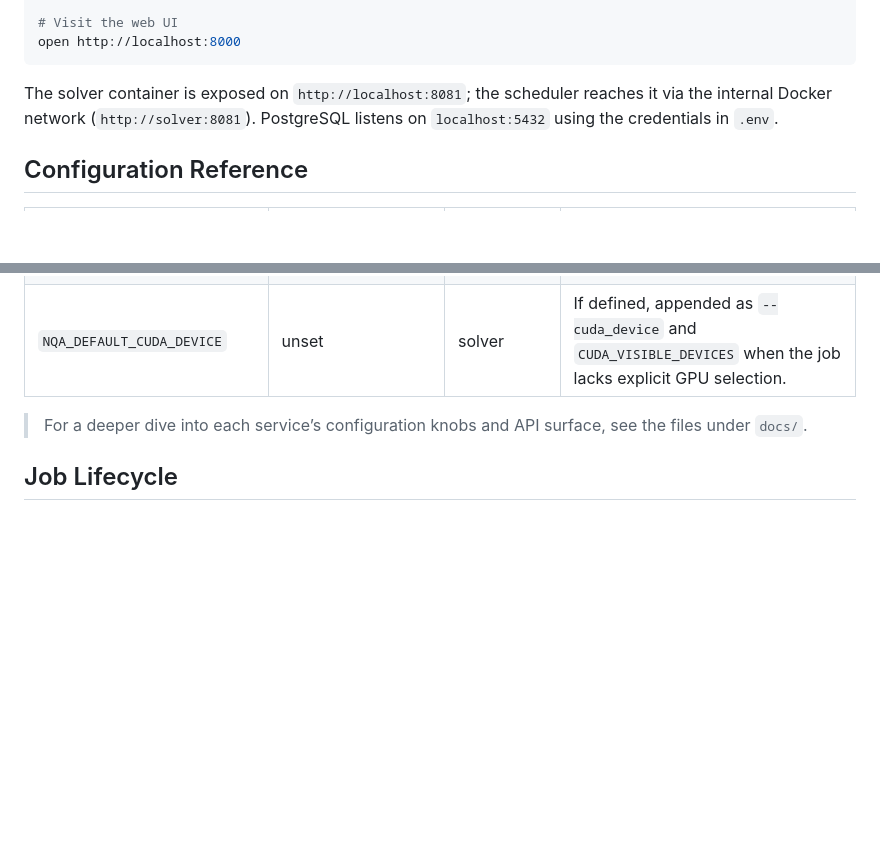
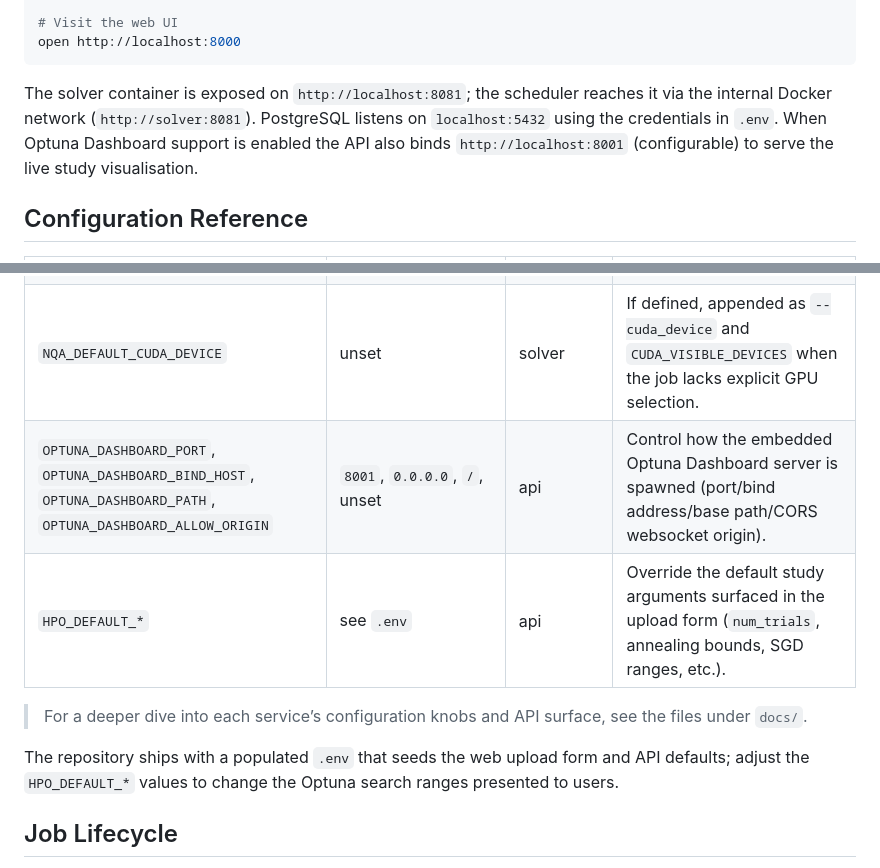
Before and after one commit to lucaleonect/nqa_server, a Markdown page: README.md, 2 parts joined by grey strips. GitHub-like rendering; blank space fills up the shorter version.

Commit message:
feat: enhance documentation for Optuna Dashboard integration and solver hyperparameters

````diff
--- a/README.md
+++ b/README.md
@@ -71,7 +71,7 @@ docker compose up
 open http://localhost:8000
 ```
 
-The solver container is exposed on `http://localhost:8081`; the scheduler reaches it via the internal Docker network (`http://solver:8081`).  PostgreSQL listens on `localhost:5432` using the credentials in `.env`.
+The solver container is exposed on `http://localhost:8081`; the scheduler reaches it via the internal Docker network (`http://solver:8081`).  PostgreSQL listens on `localhost:5432` using the credentials in `.env`.  When Optuna Dashboard support is enabled the API also binds `http://localhost:8001` (configurable) to serve the live study visualisation.
 
 
 ## Configuration Reference
@@ -85,8 +85,12 @@ The solver container is exposed on `http://localhost:8081`; the scheduler reache
 | `NQA_MASTER_SCRIPT` | `/nqa/nqa/master.py` | solver | Path to the Optuna driver launched by the solver service. |
 | `NQA_PYTHON_BIN` | `<sys.executable>` | solver | Override interpreter used to run the Optuna driver (defaults to container Python). |
 | `NQA_DEFAULT_CUDA_DEVICE` | unset | solver | If defined, appended as `--cuda_device` and `CUDA_VISIBLE_DEVICES` when the job lacks explicit GPU selection. |
+| `OPTUNA_DASHBOARD_PORT`, `OPTUNA_DASHBOARD_BIND_HOST`, `OPTUNA_DASHBOARD_PATH`, `OPTUNA_DASHBOARD_ALLOW_ORIGIN` | `8001`, `0.0.0.0`, `/`, unset | api | Control how the embedded Optuna Dashboard server is spawned (port/bind address/base path/CORS websocket origin). |
+| `HPO_DEFAULT_*` | see `.env` | api | Override the default study arguments surfaced in the upload form (`num_trials`, annealing bounds, SGD ranges, etc.). |
 
 > For a deeper dive into each service’s configuration knobs and API surface, see the files under `docs/`.
+
+The repository ships with a populated `.env` that seeds the web upload form and API defaults; adjust the `HPO_DEFAULT_*` values to change the Optuna search ranges presented to users.
 
 
 ## Job Lifecycle
````
Also changed, not shown: docs/api.md (+6 -0 lines), docs/solver.md (+7 -2 lines).
